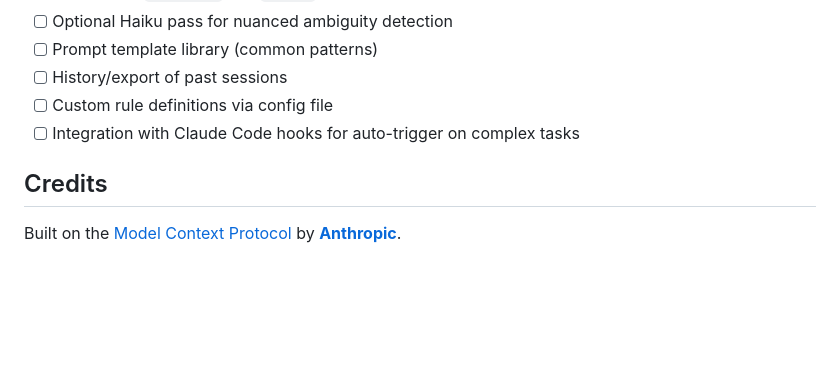
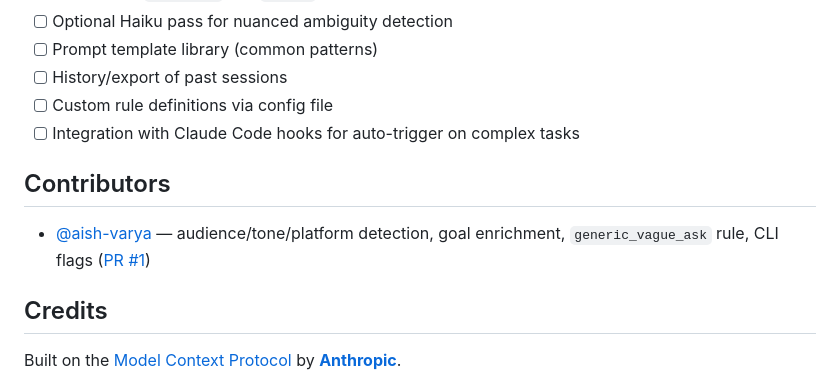
Before and after one commit to rishiatlan/Prompt-Optimizer-MCP, a Markdown page: README.md, the part around the change. Drawn GitHub-style; blank space fills up the shorter version.

Commit message:
docs: credit @aish-varya as contributor for PR #1 features
Co-Authored-By: Claude Opus 4.6 <noreply@anthropic.com>

```diff
--- a/README.md
+++ b/README.md
@@ -885,6 +885,10 @@ Reason:         Balanced task — Sonnet offers the best
 - [ ] Custom rule definitions via config file
 - [ ] Integration with Claude Code hooks for auto-trigger on complex tasks
 
+## Contributors
+
+- [@aish-varya](https://github.com/aish-varya) — audience/tone/platform detection, goal enrichment, `generic_vague_ask` rule, CLI flags ([PR #1](https://github.com/rishiatlan/Claude-Prompt-Optimizer-MCP/pull/1))
+
 ## Credits
 
 Built on the [Model Context Protocol](https://modelcontextprotocol.io) by **[Anthropic](https://anthropic.com)**.
```
